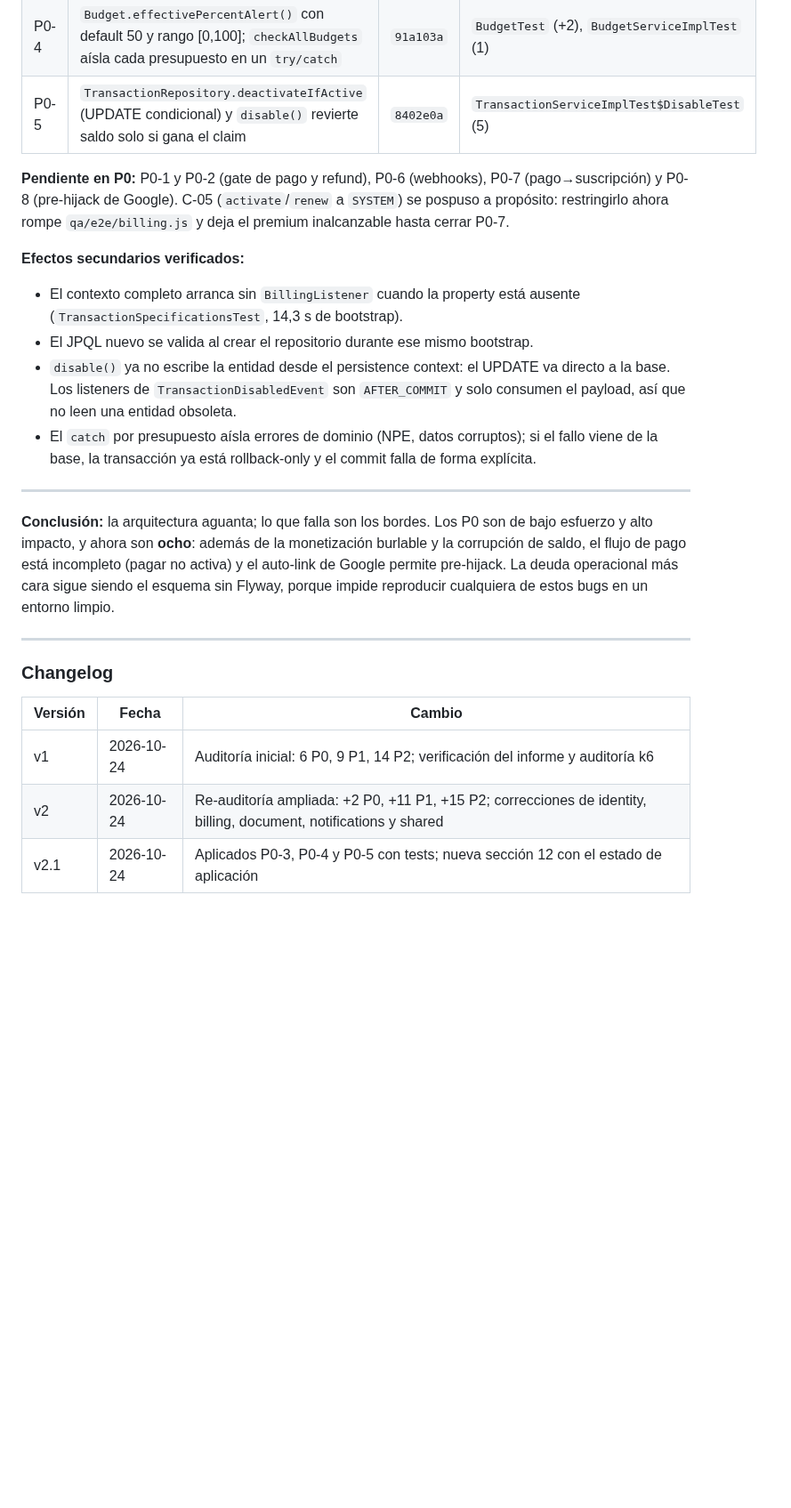
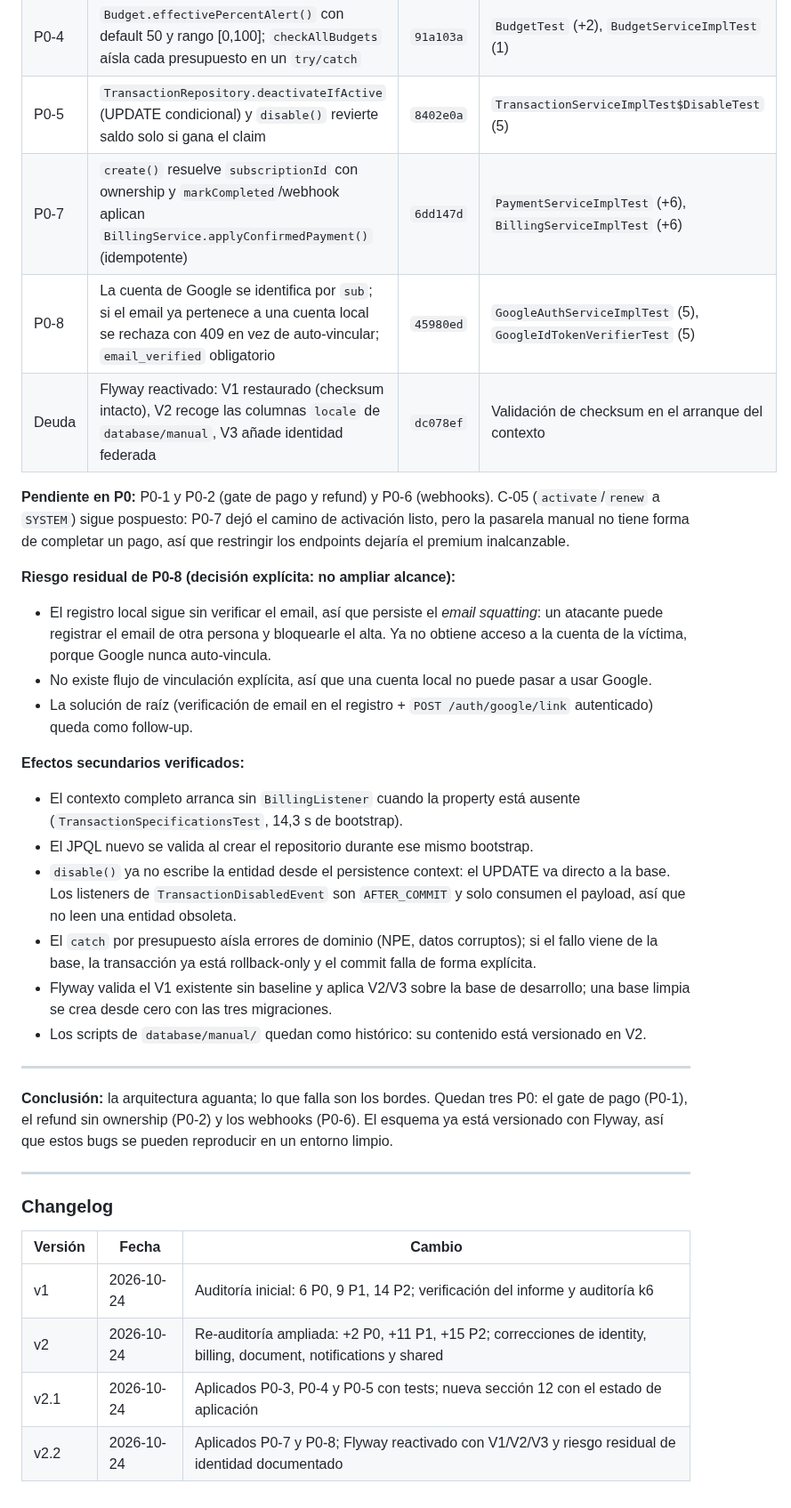
Before and after one commit to Elias2049J/finanx, a Markdown page: docs/auditoria-mejoras.md, the part around one of its changes. Shown at 89% size. GitHub-like rendering; blank space fills up the shorter version.

Commit message:
docs(auditoria): registrar P0-7, P0-8 y la reactivacion de Flyway
Se documenta el riesgo residual de identidad (email squatting y ausencia de vinculacion explicita), que quedo fuera de alcance por decision explicita.

```diff
--- a/docs/auditoria-mejoras.md
+++ b/docs/auditoria-mejoras.md
@@ -553,8 +553,17 @@ Aplicado sobre `master` el 2026-10-24. Verificación: `.\mvnw.cmd test` → **23
 | P0-3 | `BillingListener` condicionado a `app.billing.auto-premium` (default `false`; `true` en `docker-compose.yml` y `.env.example`) | `586c510` | `BillingListenerTest` (3) |
 | P0-4 | `Budget.effectivePercentAlert()` con default 50 y rango [0,100]; `checkAllBudgets` aísla cada presupuesto en un `try/catch` | `91a103a` | `BudgetTest` (+2), `BudgetServiceImplTest` (1) |
 | P0-5 | `TransactionRepository.deactivateIfActive` (UPDATE condicional) y `disable()` revierte saldo solo si gana el claim | `8402e0a` | `TransactionServiceImplTest$DisableTest` (5) |
+| P0-7 | `create()` resuelve `subscriptionId` con ownership y `markCompleted`/webhook aplican `BillingService.applyConfirmedPayment()` (idempotente) | `6dd147d` | `PaymentServiceImplTest` (+6), `BillingServiceImplTest` (+6) |
+| P0-8 | La cuenta de Google se identifica por `sub`; si el email ya pertenece a una cuenta local se rechaza con 409 en vez de auto-vincular; `email_verified` obligatorio | `45980ed` | `GoogleAuthServiceImplTest` (5), `GoogleIdTokenVerifierTest` (5) |
+| Deuda | Flyway reactivado: V1 restaurado (checksum intacto), V2 recoge las columnas `locale` de `database/manual`, V3 añade identidad federada | `dc078ef` | Validación de checksum en el arranque del contexto |
 
-**Pendiente en P0:** P0-1 y P0-2 (gate de pago y refund), P0-6 (webhooks), P0-7 (pago→suscripción) y P0-8 (pre-hijack de Google). C-05 (`activate`/`renew` a `SYSTEM`) se pospuso a propósito: restringirlo ahora rompe `qa/e2e/billing.js` y deja el premium inalcanzable hasta cerrar P0-7.
+**Pendiente en P0:** P0-1 y P0-2 (gate de pago y refund) y P0-6 (webhooks). C-05 (`activate`/`renew` a `SYSTEM`) sigue pospuesto: P0-7 dejó el camino de activación listo, pero la pasarela manual no tiene forma de completar un pago, así que restringir los endpoints dejaría el premium inalcanzable.
+
+**Riesgo residual de P0-8 (decisión explícita: no ampliar alcance):**
+
+- El registro local sigue sin verificar el email, así que persiste el *email squatting*: un atacante puede registrar el email de otra persona y bloquearle el alta. Ya no obtiene acceso a la cuenta de la víctima, porque Google nunca auto-vincula.
+- No existe flujo de vinculación explícita, así que una cuenta local no puede pasar a usar Google.
+- La solución de raíz (verificación de email en el registro + `POST /auth/google/link` autenticado) queda como follow-up.
 
 **Efectos secundarios verificados:**
 
@@ -562,10 +571,12 @@ Aplicado sobre `master` el 2026-10-24. Verificación: `.\mvnw.cmd test` → **23
 - El JPQL nuevo se valida al crear el repositorio durante ese mismo bootstrap.
 - `disable()` ya no escribe la entidad desde el persistence context: el UPDATE va directo a la base. Los listeners de `TransactionDisabledEvent` son `AFTER_COMMIT` y solo consumen el payload, así que no leen una entidad obsoleta.
 - El `catch` por presupuesto aísla errores de dominio (NPE, datos corruptos); si el fallo viene de la base, la transacción ya está rollback-only y el commit falla de forma explícita.
+- Flyway valida el V1 existente sin baseline y aplica V2/V3 sobre la base de desarrollo; una base limpia se crea desde cero con las tres migraciones.
+- Los scripts de `database/manual/` quedan como histórico: su contenido está versionado en V2.
 
 ---
 
-**Conclusión:** la arquitectura aguanta; lo que falla son los bordes. Los P0 son de bajo esfuerzo y alto impacto, y ahora son **ocho**: además de la monetización burlable y la corrupción de saldo, el flujo de pago está incompleto (pagar no activa) y el auto-link de Google permite pre-hijack. La deuda operacional más cara sigue siendo el esquema sin Flyway, porque impide reproducir cualquiera de estos bugs en un entorno limpio.
+**Conclusión:** la arquitectura aguanta; lo que falla son los bordes. Quedan tres P0: el gate de pago (P0-1), el refund sin ownership (P0-2) y los webhooks (P0-6). El esquema ya está versionado con Flyway, así que estos bugs se pueden reproducir en un entorno limpio.
 
 ---
 
@@ -576,3 +587,4 @@ Aplicado sobre `master` el 2026-10-24. Verificación: `.\mvnw.cmd test` → **23
 | v1 | 2026-10-24 | Auditoría inicial: 6 P0, 9 P1, 14 P2; verificación del informe y auditoría k6 |
 | v2 | 2026-10-24 | Re-auditoría ampliada: +2 P0, +11 P1, +15 P2; correcciones de identity, billing, document, notifications y shared |
 | v2.1 | 2026-10-24 | Aplicados P0-3, P0-4 y P0-5 con tests; nueva sección 12 con el estado de aplicación |
+| v2.2 | 2026-10-24 | Aplicados P0-7 y P0-8; Flyway reactivado con V1/V2/V3 y riesgo residual de identidad documentado |
```
Also changed, not shown: other parts of docs/auditoria-mejoras.md (+1 -1 lines).
